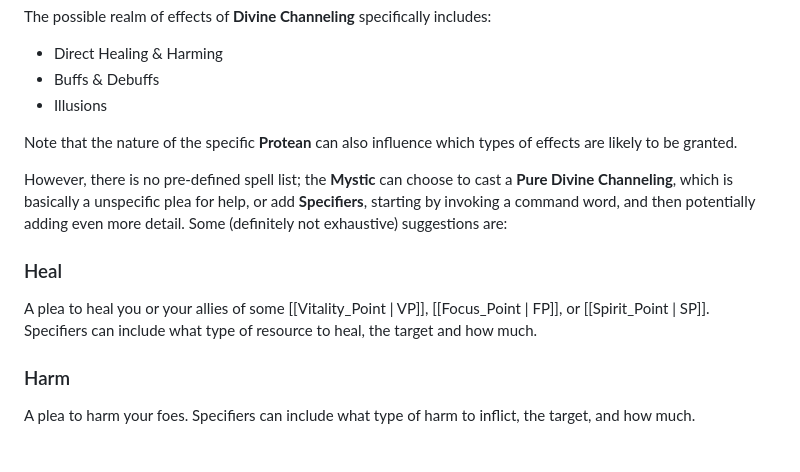
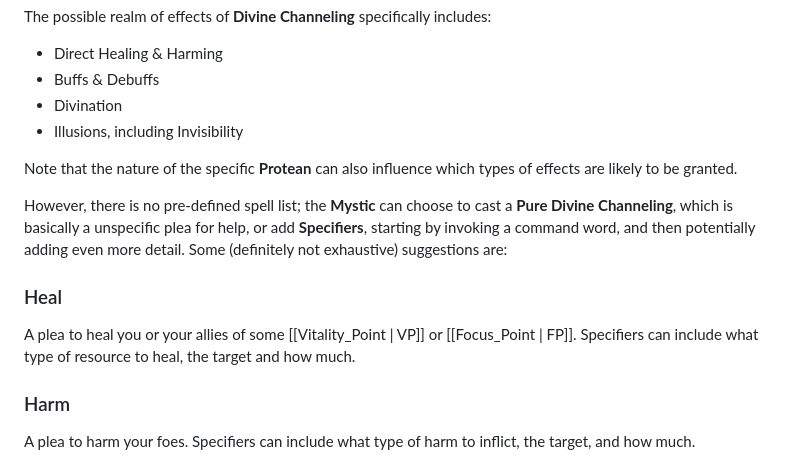
Before and after one commit to luanpotter/shattered-wilds, a Markdown page: docs/divine.md, the part around the change. GitHub-like rendering.

Commit message:
Extend domain of the divine

```diff
--- a/docs/divine.md
+++ b/docs/divine.md
@@ -10,7 +10,8 @@ The possible realm of effects of **Divine Channeling** specifically includes:
 
 * Direct Healing & Harming
 * Buffs & Debuffs
-* Illusions
+* Divination
+* Illusions, including Invisibility
 
 Note that the nature of the specific **Protean** can also influence which types of effects are likely to be granted.
 
@@ -18,7 +19,7 @@ However, there is no pre-defined spell list; the **Mystic** can choose to cast a
 
 ### Heal
 
-A plea to heal you or your allies of some [[Vitality_Point | VP]], [[Focus_Point | FP]], or [[Spirit_Point | SP]]. Specifiers can include what type of resource to heal, the target and how much.
+A plea to heal you or your allies of some [[Vitality_Point | VP]] or [[Focus_Point | FP]]. Specifiers can include what type of resource to heal, the target and how much.
 
 ### Harm
 
```
